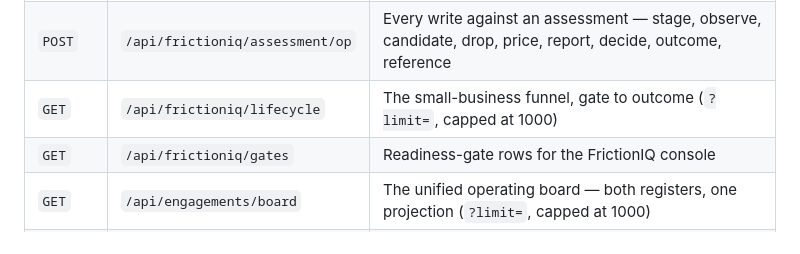
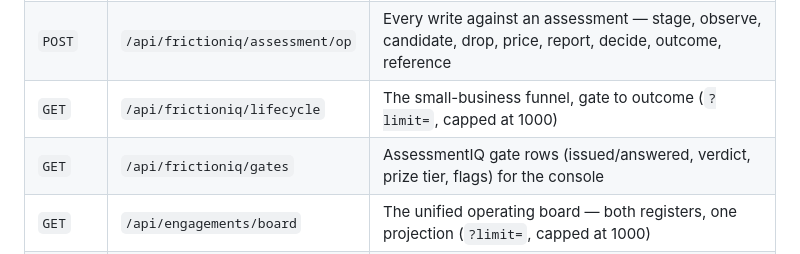
Before and after one commit to TheLionKing7/PathGuru_Publishers, a Markdown page: README.md, the part around the change. GitHub-like rendering.

Commit message:
Docs: AssessmentIQ gate rows in /api/frictioniq/gates

```diff
--- a/README.md
+++ b/README.md
@@ -256,7 +256,7 @@ Set `AI_PROVIDER=` (blank) in `.env` to enable auto-selection. Set it to a provi
 | `POST` | `/api/frictioniq/assessment` | Start one (client, sector, country, currency, optional gate token) |
 | `POST` | `/api/frictioniq/assessment/op` | Every write against an assessment — stage, observe, candidate, drop, price, report, decide, outcome, reference |
 | `GET` | `/api/frictioniq/lifecycle` | The small-business funnel, gate to outcome (`?limit=`, capped at 1000) |
-| `GET` | `/api/frictioniq/gates` | Readiness-gate rows for the FrictionIQ console |
+| `GET` | `/api/frictioniq/gates` | AssessmentIQ gate rows (issued/answered, verdict, prize tier, flags) for the console |
 | `GET` | `/api/engagements/board` | The unified operating board — both registers, one projection (`?limit=`, capped at 1000) |
 | `POST` | `/api/engagements/board/op` | Re-route an engagement from the board — agent, framework, next stage |
 
```
